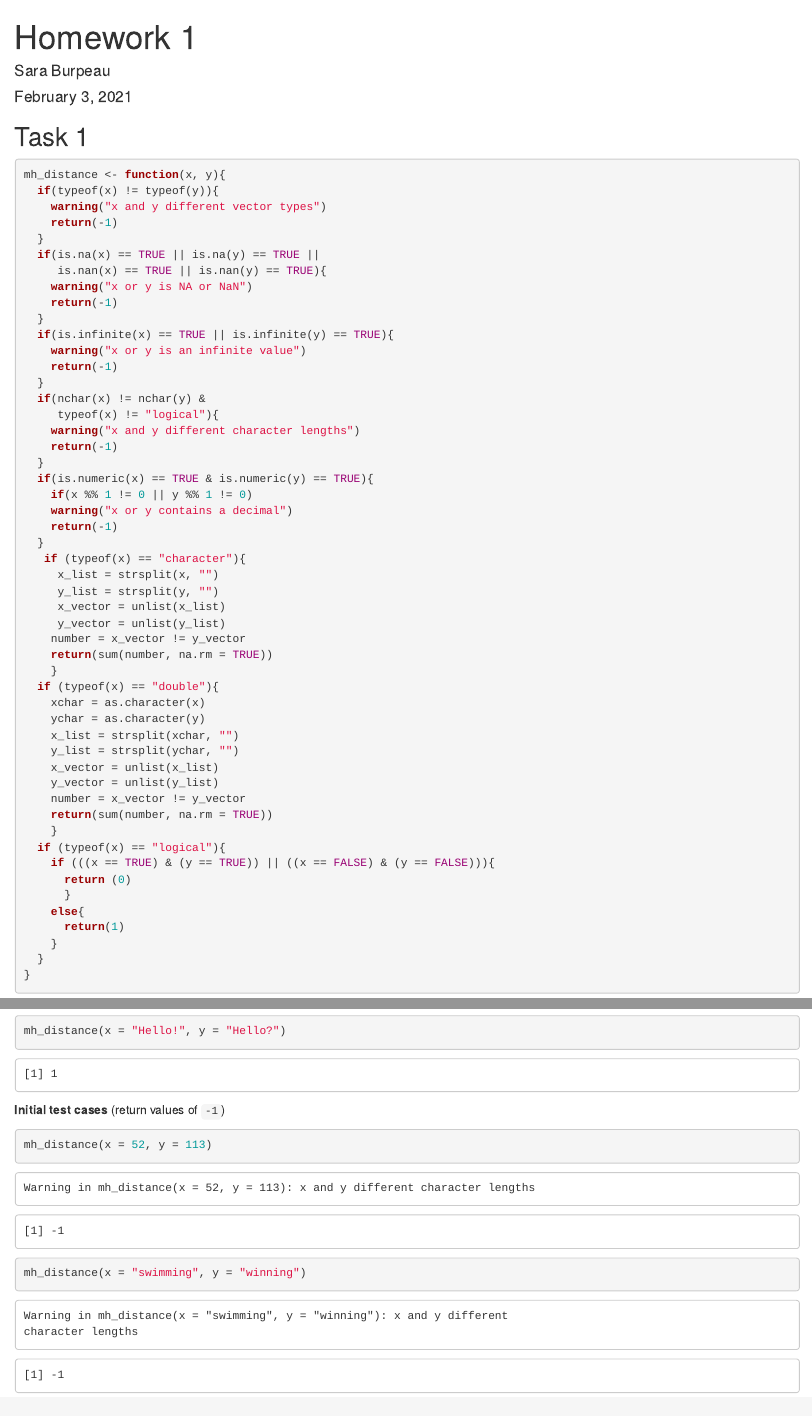
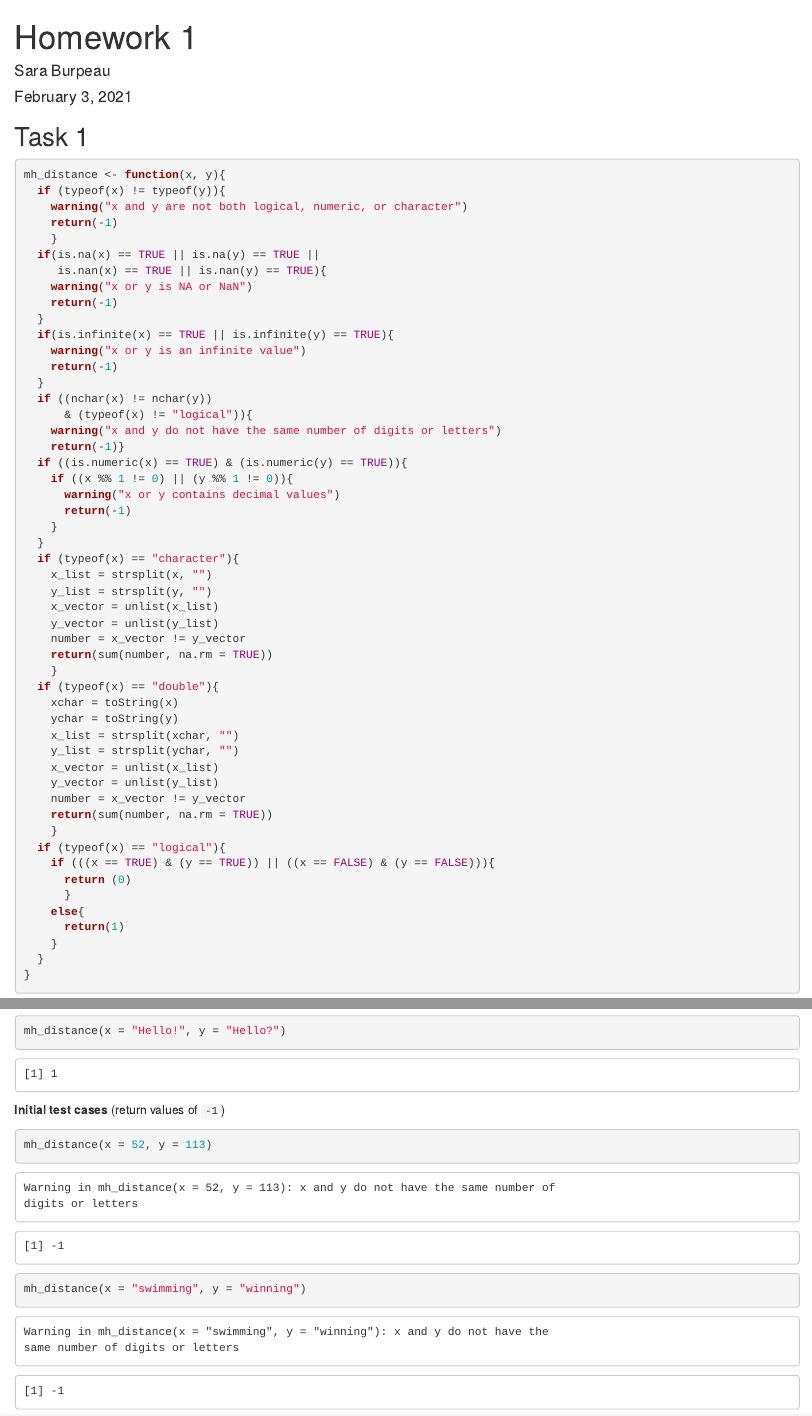
Before and after one commit to sburpeau/HW01, an R Markdown document (hw_01.Rmd): the page in a window 1100 px wide, from its top, and a second part further down, joined at a grey line. The pictures show the output file hw_01.html that the author committed with the source, opened offline.

Commit message:
Fixed error in main function!!

````diff
--- a/hw_01.Rmd
+++ b/hw_01.Rmd
@@ -13,10 +13,10 @@ knitr::opts_chunk$set(echo = TRUE, comment = NA)
 
 ```{r mh_distance_function}
 mh_distance <- function(x, y){
-  if(typeof(x) != typeof(y)){
-    warning("x and y different vector types")
+  if (typeof(x) != typeof(y)){
+    warning("x and y are not both logical, numeric, or character")
     return(-1)
-  }
+    }
   if(is.na(x) == TRUE || is.na(y) == TRUE ||
      is.nan(x) == TRUE || is.nan(y) == TRUE){
     warning("x or y is NA or NaN")
@@ -26,27 +26,27 @@ mh_distance <- function(x, y){
     warning("x or y is an infinite value")
     return(-1)
   }
-  if(nchar(x) != nchar(y) &
-     typeof(x) != "logical"){
-    warning("x and y different character lengths")
-    return(-1)
+  if ((nchar(x) != nchar(y))
+      & (typeof(x) != "logical")){
+    warning("x and y do not have the same number of digits or letters")
+    return(-1)}
+  if ((is.numeric(x) == TRUE) & (is.numeric(y) == TRUE)){
+    if ((x %% 1 != 0) || (y %% 1 != 0)){
+      warning("x or y contains decimal values")
+      return(-1)
+    }
   }
-  if(is.numeric(x) == TRUE & is.numeric(y) == TRUE){
-    if(x %% 1 != 0 || y %% 1 != 0)
-    warning("x or y contains a decimal")
-    return(-1)
-  }
-   if (typeof(x) == "character"){
-     x_list = strsplit(x, "")
-     y_list = strsplit(y, "")
-     x_vector = unlist(x_list)
-     y_vector = unlist(y_list)
+  if (typeof(x) == "character"){
+    x_list = strsplit(x, "")
+    y_list = strsplit(y, "")
+    x_vector = unlist(x_list)
+    y_vector = unlist(y_list)
     number = x_vector != y_vector
     return(sum(number, na.rm = TRUE))
     }
   if (typeof(x) == "double"){
-    xchar = as.character(x)
-    ychar = as.character(y)
+    xchar = toString(x)
+    ychar = toString(y)
     x_list = strsplit(xchar, "")
     y_list = strsplit(ychar, "")
     x_vector = unlist(x_list)
````
Also changed, not shown: hw_01.html.
